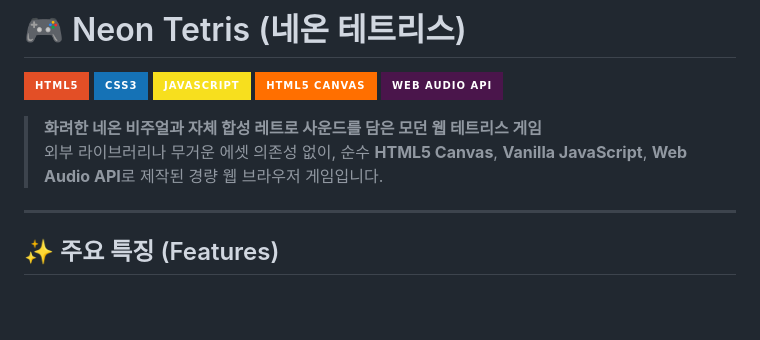
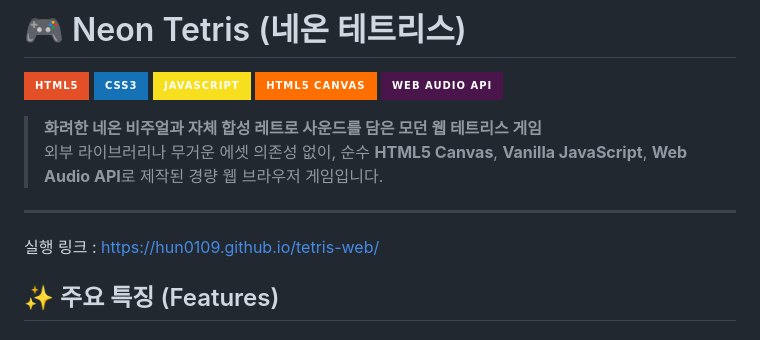
Before and after one commit to Hun0109/tetris-web, a Markdown page: README.md, the part around the change. Drawn GitHub-style; badges without logos; blank space fills up the shorter version.

Commit message:
Add live demo link to README
Added a link to the live demo of the game in the README.

```diff
--- a/README.md
+++ b/README.md
@@ -10,6 +10,8 @@
 > 외부 라이브러리나 무거운 에셋 의존성 없이, 순수 **HTML5 Canvas**, **Vanilla JavaScript**, **Web Audio API**로 제작된 경량 웹 브라우저 게임입니다.
 
 ---
+
+실행 링크 : https://hun0109.github.io/tetris-web/
 
 ## ✨ 주요 특징 (Features)
 
```
